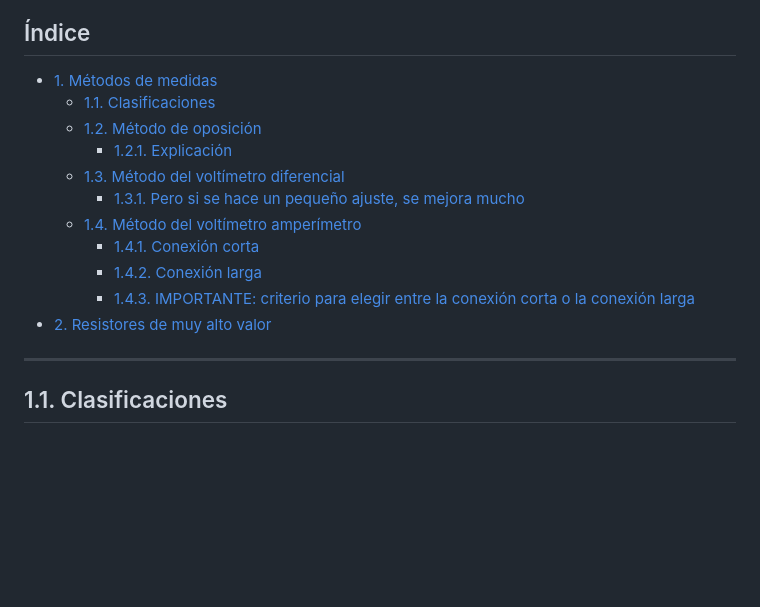
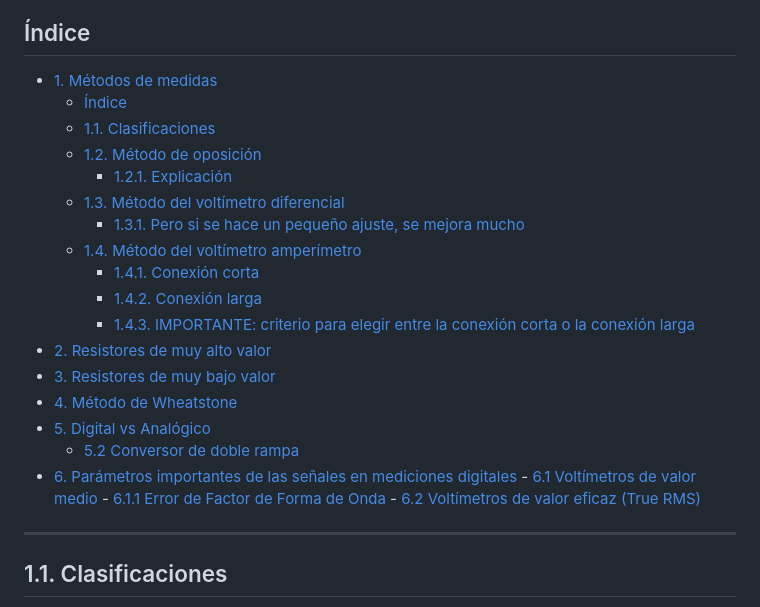
Before and after one commit to TomiVidal99/facu4, a Markdown page: Medidas/Medidas Notas Mod 1.md, the part around the change. Rendered like a GitHub page; blank space fills up the shorter version.

Commit message:
preparando Mod1 ME

```diff
--- a/Medidas/Medidas Notas Mod 1.md
+++ b/Medidas/Medidas Notas Mod 1.md
@@ -4,6 +4,7 @@
 ## Índice
 
 - [1. Métodos de medidas](#1.%20Métodos%20de%20medidas)
+	- [Índice](##Índice)
 	- [1.1. Clasificaciones](##1.1.%20Clasificaciones)
 	- [1.2. Método de oposición](##1.2.%20Método%20de%20oposición)
 		- [1.2.1. Explicación](###1.2.1.%20Explicación)
@@ -14,6 +15,15 @@
 		- [1.4.2. Conexión larga](###1.4.2.%20Conexión%20larga)
 		- [1.4.3. IMPORTANTE: criterio para elegir entre la conexión corta o la conexión larga](###1.4.3.%20IMPORTANTE:%20criterio%20para%20elegir%20entre%20la%20conexión%20corta%20o%20la%20conexión%20larga)
 - [2. Resistores de muy alto valor](#2.%20Resistores%20de%20muy%20alto%20valor)
+- [3. Resistores de muy bajo valor](#3.%20Resistores%20de%20muy%20bajo%20valor)
+- [4. Método de Wheatstone](#4.%20Método%20de%20Wheatstone)
+- [5. Digital vs Analógico](#5.%20Digital%20vs%20Analógico)
+	- [5.2 Conversor de doble rampa](##5.2%20Conversor%20de%20doble%20rampa)
+- [6. Parámetros importantes de las señales en mediciones digitales](#6.%20Parámetros%20importantes%20de%20las%20señales%20en%20mediciones%20digitales)
+		- [6.1 Voltímetros de valor medio](###6.1%20Voltímetros%20de%20valor%20medio)
+		- [6.1.1 Error de Factor de Forma de Onda](###6.1.1%20Error%20de%20Factor%20de%20Forma%20de%20Onda)
+		- [6.2 Voltímetros de valor eficaz (True RMS)](###6.2%20Voltímetros%20de%20valor%20eficaz%20(True%20RMS))
+
 
 ---
 ## 1.1. Clasificaciones
```
